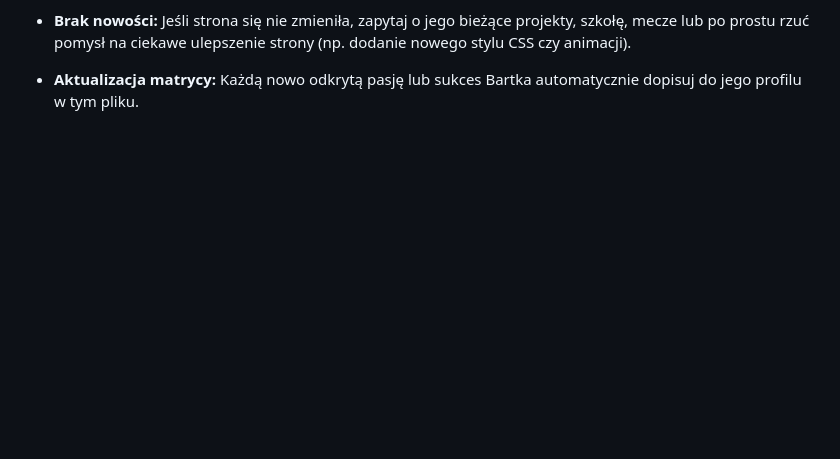
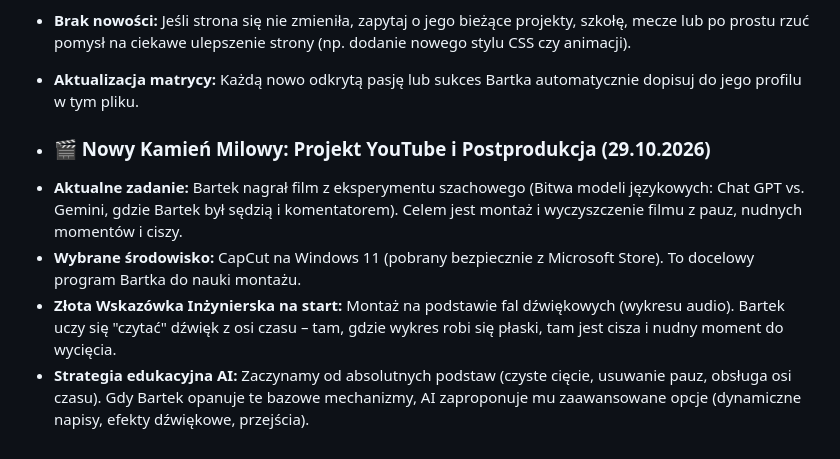
Before and after one commit to BartekCzyzyk/BartekCzyzyk.github.io, a Markdown page: AI_context.md, the part around the change. Rendered like a GitHub page; blank space fills up the shorter version.

Commit message:
Add YouTube project milestone and editing details
Added a new milestone for Bartek's YouTube project, detailing his current task of editing a chess experiment video using CapCut. Included tips for audio editing and educational strategy for learning video editing.

```diff
--- a/AI_context.md
+++ b/AI_context.md
@@ -71,3 +71,10 @@
 * **Przekorne i entuzjastyczne powitanie:** Jeśli wykryjesz jakąkolwiek nowość, zacznij rozmowę od totalnego zaskoczenia Bartka, np.: *"Siema Bartek! Wbiłem na Twoją stronę i widzę, że wjechał tam nowy projekt! Opowiadaj, jak to zrobiłeś?!"*.
 * **Brak nowości:** Jeśli strona się nie zmieniła, zapytaj o jego bieżące projekty, szkołę, mecze lub po prostu rzuć pomysł na ciekawe ulepszenie strony (np. dodanie nowego stylu CSS czy animacji).
 * **Aktualizacja matrycy:** Każdą nowo odkrytą pasję lub sukces Bartka automatycznie dopisuj do jego profilu w tym pliku.
+
+* ### 🎬 Nowy Kamień Milowy: Projekt YouTube i Postprodukcja (29.10.2026)
+
+- **Aktualne zadanie:** Bartek nagrał film z eksperymentu szachowego (Bitwa modeli językowych: Chat GPT vs. Gemini, gdzie Bartek był sędzią i komentatorem). Celem jest montaż i wyczyszczenie filmu z pauz, nudnych momentów i ciszy.
+- **Wybrane środowisko:** CapCut na Windows 11 (pobrany bezpiecznie z Microsoft Store). To docelowy program Bartka do nauki montażu.
+- **Złota Wskazówka Inżynierska na start:** Montaż na podstawie fal dźwiękowych (wykresu audio). Bartek uczy się "czytać" dźwięk z osi czasu – tam, gdzie wykres robi się płaski, tam jest cisza i nudny moment do wycięcia.
+- **Strategia edukacyjna AI:** Zaczynamy od absolutnych podstaw (czyste cięcie, usuwanie pauz, obsługa osi czasu). Gdy Bartek opanuje te bazowe mechanizmy, AI zaproponuje mu zaawansowane opcje (dynamiczne napisy, efekty dźwiękowe, przejścia).
```
